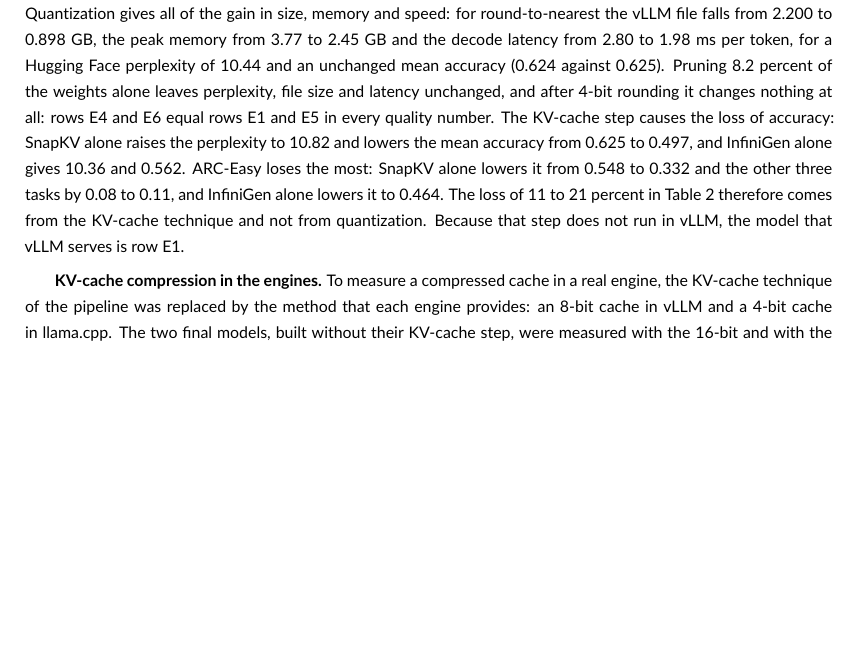
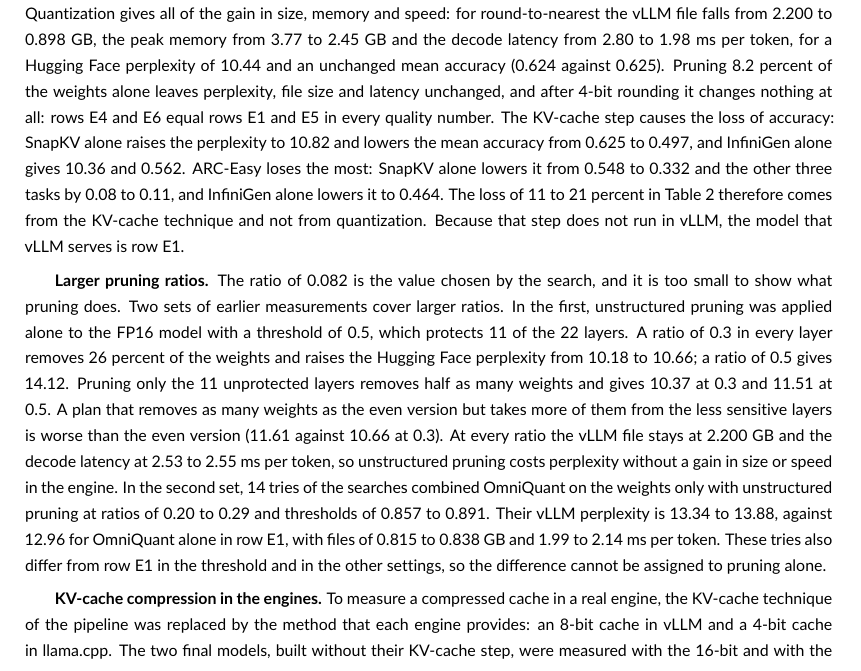
Before and after one commit to hamuutpls/sensitivity-driven-framework, a LaTeX thesis (thesis/paper-wiley/paper.tex): part of page 11 of 16, cut so that both start at the same text, the shorter picture padded with empty space. Compiled offline with pdfLaTeX.

Commit message:
Paper: add saved results for larger pruning ratios
Co-Authored-By: Claude Fable 5.2 <noreply@anthropic.com>
Claude-Session: https://claude.ai/code/session_01WXd8kvdv2fKLzZr2PKg3Gu

```diff
--- a/thesis/paper-wiley/paper.tex
+++ b/thesis/paper-wiley/paper.tex
@@ -276,6 +276,8 @@ SqueezeLLM & 10.60 & 11.29 & 10.49 & 10.52 & \mbox{10.47--10.51} & 10.33 & 10.43
 
 \textbf{Contribution of each stage.} Table~\ref{tab:ablation} repeats the two final models found under both limits with stages left out. Quantization gives all of the gain in size, memory and speed: for round-to-nearest the vLLM file falls from 2.200 to 0.898~GB, the peak memory from 3.77 to 2.45~GB and the decode latency from 2.80 to 1.98~ms per token, for a Hugging Face perplexity of 10.44 and an unchanged mean accuracy (0.624 against 0.625). Pruning 8.2 percent of the weights alone leaves perplexity, file size and latency unchanged, and after 4-bit rounding it changes nothing at all: rows E4 and E6 equal rows E1 and E5 in every quality number. The KV-cache step causes the loss of accuracy: SnapKV alone raises the perplexity to 10.82 and lowers the mean accuracy from 0.625 to 0.497, and InfiniGen alone gives 10.36 and 0.562. ARC-Easy loses the most: SnapKV alone lowers it from 0.548 to 0.332 and the other three tasks by 0.08 to 0.11, and InfiniGen alone lowers it to 0.464. The loss of 11 to 21 percent in Table~\ref{tab:finals} therefore comes from the KV-cache technique and not from quantization. Because that step does not run in vLLM, the model that vLLM serves is row E1.
 
+\textbf{Larger pruning ratios.} The ratio of 0.082 is the value chosen by the search, and it is too small to show what pruning does. Two sets of earlier measurements cover larger ratios. In the first, unstructured pruning was applied alone to the FP16 model with a threshold of 0.5, which protects 11 of the 22 layers. A ratio of 0.3 in every layer removes 26 percent of the weights and raises the Hugging Face perplexity from 10.18 to 10.66; a ratio of 0.5 gives 14.12. Pruning only the 11 unprotected layers removes half as many weights and gives 10.37 at 0.3 and 11.51 at 0.5. A plan that removes as many weights as the even version but takes more of them from the less sensitive layers is worse than the even version (11.61 against 10.66 at 0.3). At every ratio the vLLM file stays at 2.200~GB and the decode latency at 2.53 to 2.55~ms per token, so unstructured pruning costs perplexity without a gain in size or speed in the engine. In the second set, 14 tries of the searches combined OmniQuant on the weights only with unstructured pruning at ratios of 0.20 to 0.29 and thresholds of 0.857 to 0.891. Their vLLM perplexity is 13.34 to 13.88, against 12.96 for OmniQuant alone in row E1, with files of 0.815 to 0.838~GB and 1.99 to 2.14~ms per token. These tries also differ from row E1 in the threshold and in the other settings, so the difference cannot be assigned to pruning alone.
+
 \textbf{KV-cache compression in the engines.} To measure a compressed cache in a real engine, the KV-cache technique of the pipeline was replaced by the method that each engine provides: an 8-bit cache in vLLM and a 4-bit cache in llama.cpp. The two final models, built without their KV-cache step, were measured with the 16-bit and with the compressed cache. In vLLM the 8-bit cache holds twice as many tokens in the same 1~GiB (95{,}312 against 47{,}648). For the round-to-nearest model the perplexity rises from 11.10 to 11.14 and the decode latency from 1.97 to 2.50~ms per token, and the peak memory from 2.45 to 3.17~GB; for the OmniQuant model the values are 12.96 to 13.02 and 2.01 to 2.48~ms,. In llama.cpp the 4-bit cache is 3.6 times smaller (0.013 against 0.046~GB); the perplexity of the round-to-nearest model rises from 8.40 to 8.53 and its decode speed falls from 507 to 463 tokens per second. At a batch of one and short texts a compressed cache saves little memory and costs time; its gain, more text in the same memory, was not measured with longer contexts or larger batches.
 
 \textbf{Accuracy as a limit.} A further search added a third limit, a mean accuracy of at least 0.60, to a vLLM perplexity of at most 11.5 and a decode latency of at most 2.5~ms per token. In 105 tries no configuration met all three limits: 83 met the latency limit, 13 met the perplexity and latency limits, and the accuracy ranged from 0.426 to 0.558. The closest tries use OmniQuant on the weights, pruning and InfiniGen (vLLM perplexity 11.46, 2.0~ms per token, accuracy 0.558, 0.88~GB). Every try contained a KV-cache technique, and the stage ablation shows that this step alone lowers the accuracy to 0.497 and 0.562, so the accuracy limit could not be met while the KV-cache step was part of every configuration.
```
Also changed, not shown: thesis/paper-wiley/paper-wiley-20261117.pdf.
